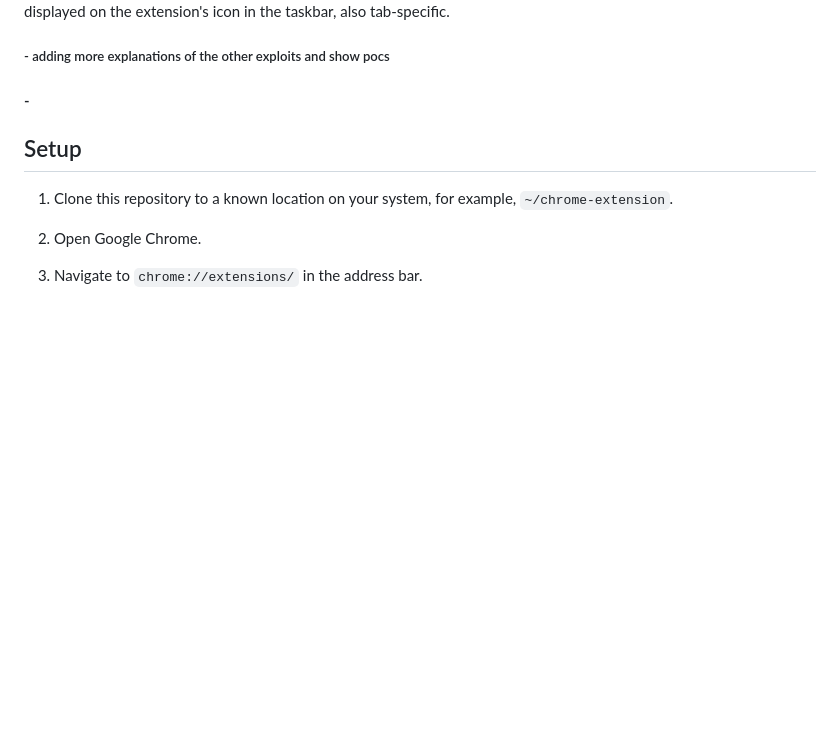
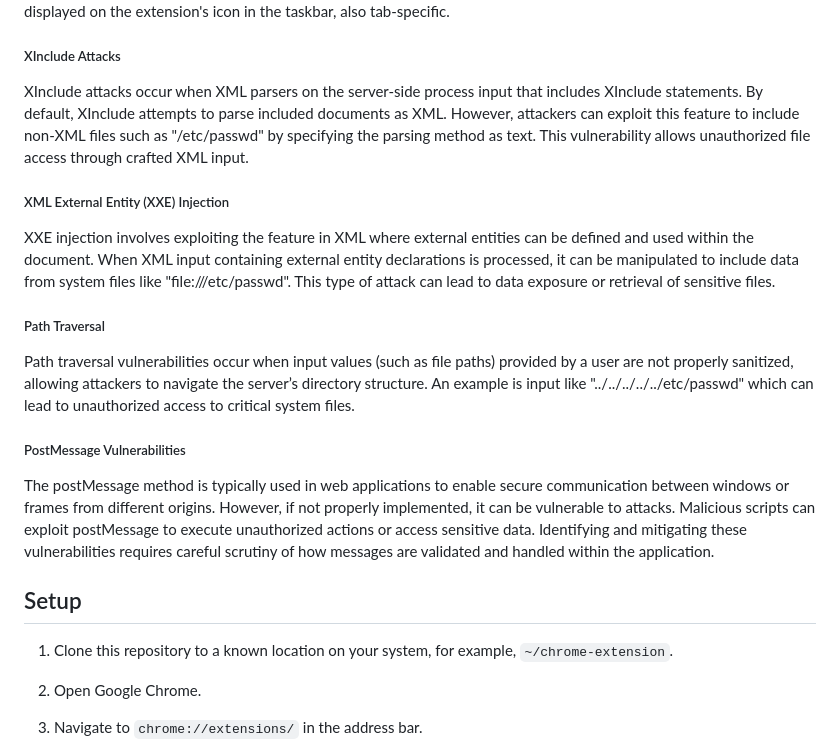
Before and after one commit to ThorD125/chrome-extension-for-a-thesis, a Markdown page: README.md, the part around the change printed below. Drawn GitHub-style; blank space fills up the shorter version.

Commit message:
ad exploit info

```diff
--- a/README.md
+++ b/README.md
@@ -135,9 +135,21 @@ This is an overview of all the exploits and the status of how far they have been
 
 Generally, here's how the process works: When you visit a webpage and engage in activities like clicking buttons or other interactions, the extension detects specific identifiers or "footprints." If it recognizes any, and there are associated payloads, it sends these to an offscreen document. In this offscreen document, the extension tests the payloads, and then filters the results, which can be adjusted in the settings. Subsequently, the filtered results are stored in the IndexedDB, organized by the tab they originated from. Additionally, if there are any successful results, a counter is displayed on the extension's icon in the taskbar, also tab-specific.
 
-##### - adding more explanations of the other exploits and show pocs
+##### XInclude Attacks
 
-#### -
+XInclude attacks occur when XML parsers on the server-side process input that includes XInclude statements. By default, XInclude attempts to parse included documents as XML. However, attackers can exploit this feature to include non-XML files such as "/etc/passwd" by specifying the parsing method as text. This vulnerability allows unauthorized file access through crafted XML input.
+
+##### XML External Entity (XXE) Injection
+
+XXE injection involves exploiting the feature in XML where external entities can be defined and used within the document. When XML input containing external entity declarations is processed, it can be manipulated to include data from system files like "file:///etc/passwd". This type of attack can lead to data exposure or retrieval of sensitive files.
+
+##### Path Traversal
+
+Path traversal vulnerabilities occur when input values (such as file paths) provided by a user are not properly sanitized, allowing attackers to navigate the server’s directory structure. An example is input like "../../../../../etc/passwd" which can lead to unauthorized access to critical system files.
+
+##### PostMessage Vulnerabilities
+
+The postMessage method is typically used in web applications to enable secure communication between windows or frames from different origins. However, if not properly implemented, it can be vulnerable to attacks. Malicious scripts can exploit postMessage to execute unauthorized actions or access sensitive data. Identifying and mitigating these vulnerabilities requires careful scrutiny of how messages are validated and handled within the application.
 
 ## Setup
 
```
Also changed, not shown: other parts of README.md (+2 -2 lines).
